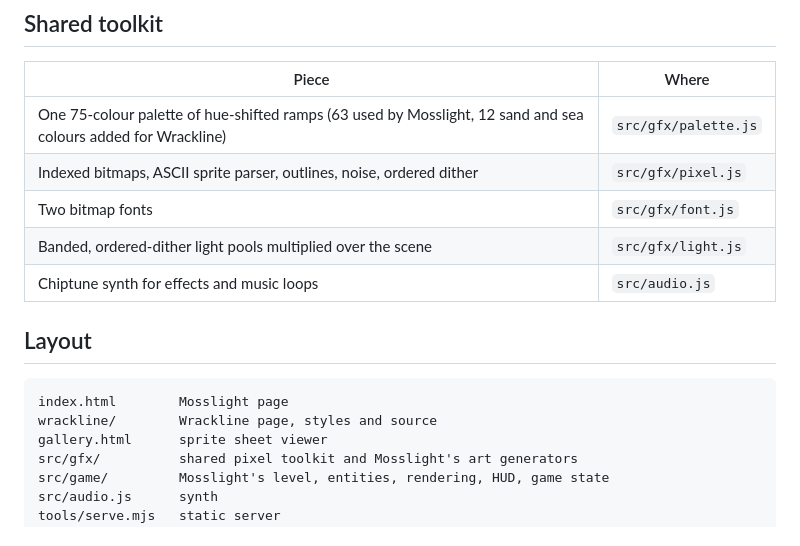
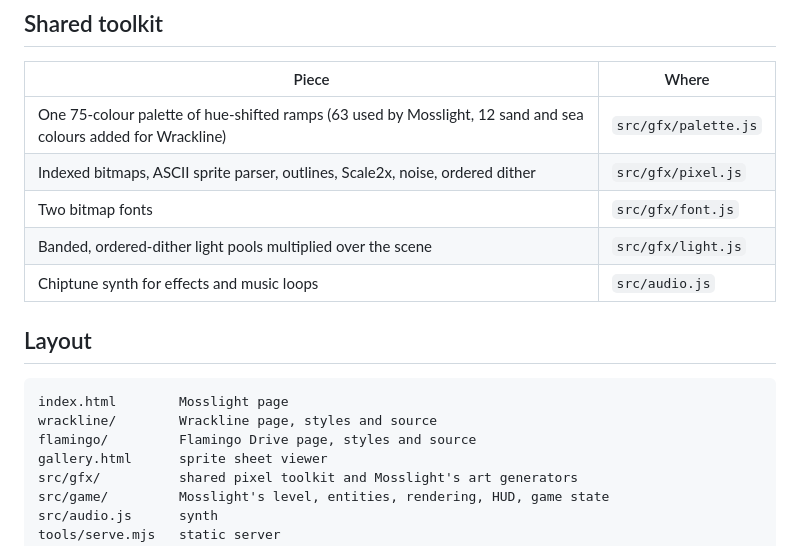
Before and after one commit to justmarvinai/SidescrollerDemo-lol, a Markdown page: README.md, the part around one of its changes. Rendered like a GitHub page.

````diff
--- a/README.md
+++ b/README.md
@@ -140,7 +191,7 @@ unkillable, `?mute` starts silent.
 | Piece | Where |
 |---|---|
 | One 75-colour palette of hue-shifted ramps (63 used by Mosslight, 12 sand and sea colours added for Wrackline) | `src/gfx/palette.js` |
-| Indexed bitmaps, ASCII sprite parser, outlines, noise, ordered dither | `src/gfx/pixel.js` |
+| Indexed bitmaps, ASCII sprite parser, outlines, Scale2x, noise, ordered dither | `src/gfx/pixel.js` |
 | Two bitmap fonts | `src/gfx/font.js` |
 | Banded, ordered-dither light pools multiplied over the scene | `src/gfx/light.js` |
 | Chiptune synth for effects and music loops | `src/audio.js` |
@@ -150,6 +201,7 @@ unkillable, `?mute` starts silent.
 ```
 index.html        Mosslight page
 wrackline/        Wrackline page, styles and source
+flamingo/         Flamingo Drive page, styles and source
 gallery.html      sprite sheet viewer
 src/gfx/          shared pixel toolkit and Mosslight's art generators
 src/game/         Mosslight's level, entities, rendering, HUD, game state
````
Also changed, not shown: other parts of README.md (+56 -5 lines), docs/flamingo-chase.png (added), docs/flamingo-docks.png (added), docs/flamingo-drive.png (added), docs/flamingo-motel.png (added), docs/flamingo-sprites.png (added), docs/flamingo-title.png (added), 12 other files.
